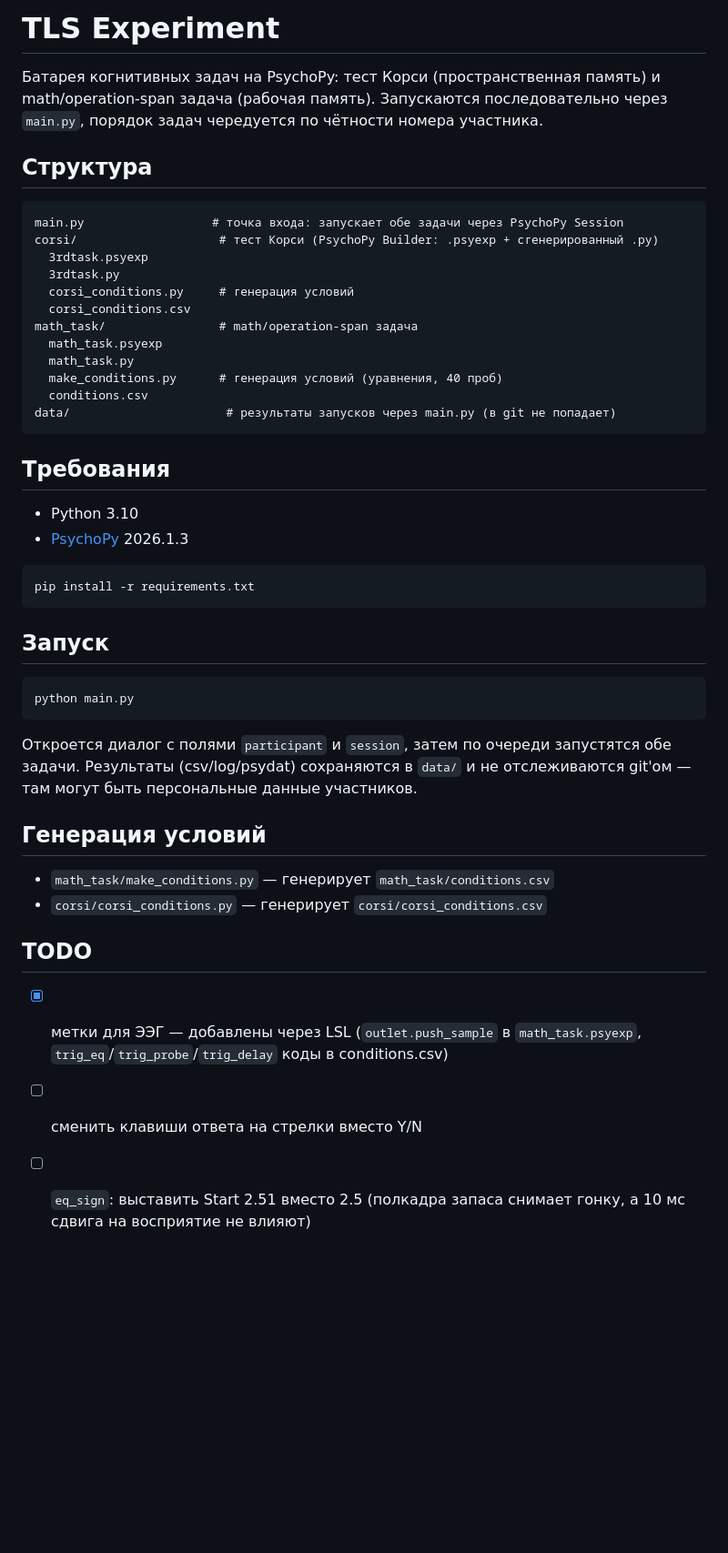
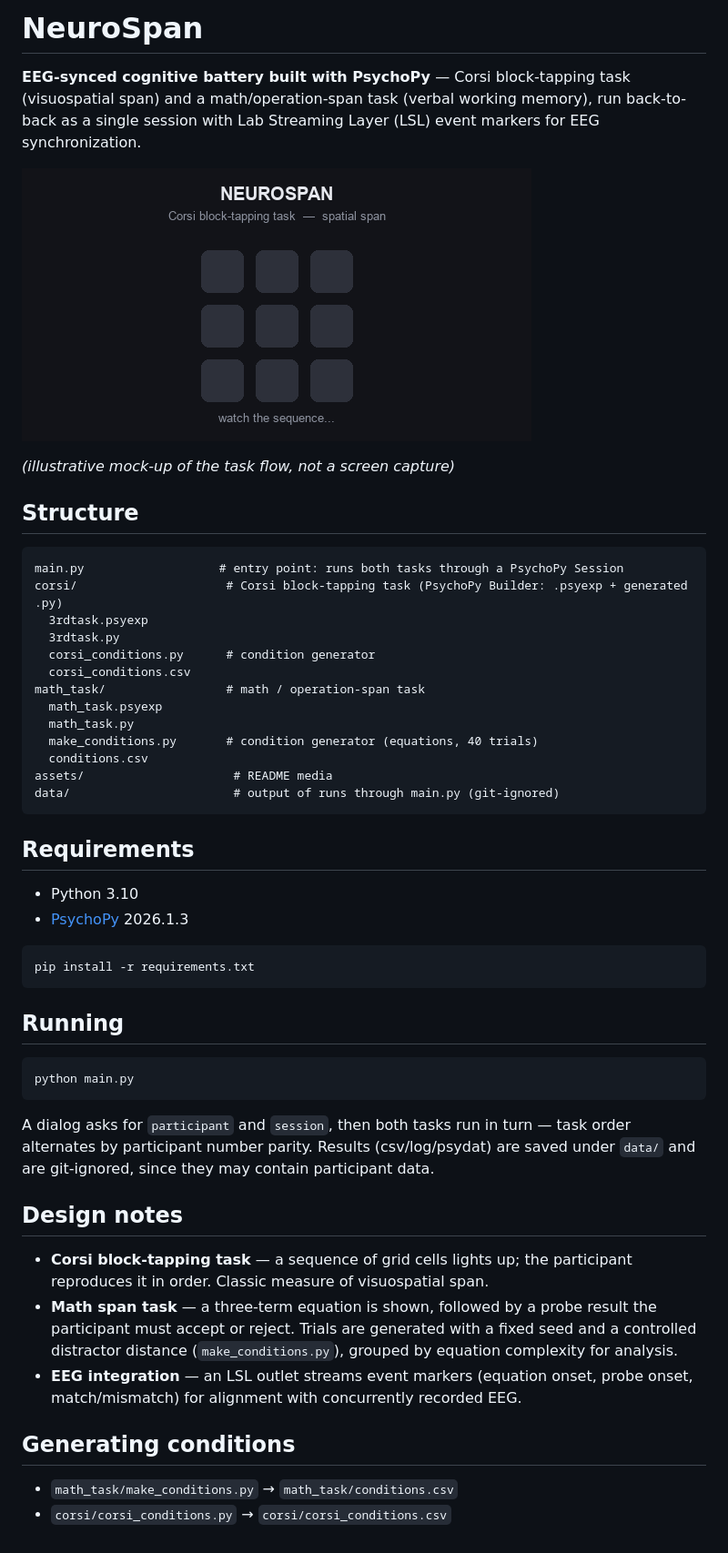
Before and after one commit to just-elephant/tls_task, a Markdown page: README.md, the part around the change. Shown at 91% size. Drawn GitHub-style; pictures changed too: assets/demo.gif (added); blank space fills up the shorter version.

Commit message:
Rename to NeuroSpan, rewrite README in English, add demo gif
Drop TODO list, rebrand from "tls_task", add illustrative task-flow
animation.

````diff
--- a/README.md
+++ b/README.md
@@ -1,27 +1,33 @@
-# TLS Experiment
+# NeuroSpan
 
-Батарея когнитивных задач на PsychoPy: тест Корси (пространственная память) и
-math/operation-span задача (рабочая память). Запускаются последовательно через
-`main.py`, порядок задач чередуется по чётности номера участника.
+**EEG-synced cognitive battery built with PsychoPy** — Corsi block-tapping task
+(visuospatial span) and a math/operation-span task (verbal working memory),
+run back-to-back as a single session with Lab Streaming Layer (LSL) event
+markers for EEG synchronization.
 
-## Структура
+![NeuroSpan demo](assets/demo.gif)
+
+*(illustrative mock-up of the task flow, not a screen capture)*
+
+## Structure
 
 ```
-main.py                  # точка входа: запускает обе задачи через PsychoPy Session
-corsi/                    # тест Корси (PsychoPy Builder: .psyexp + сгенерированный .py)
+main.py                   # entry point: runs both tasks through a PsychoPy Session
+corsi/                     # Corsi block-tapping task (PsychoPy Builder: .psyexp + generated .py)
   3rdtask.psyexp
   3rdtask.py
-  corsi_conditions.py     # генерация условий
+  corsi_conditions.py      # condition generator
   corsi_conditions.csv
-math_task/                # math/operation-span задача
+math_task/                 # math / operation-span task
   math_task.psyexp
   math_task.py
-  make_conditions.py      # генерация условий (уравнения, 40 проб)
+  make_conditions.py       # condition generator (equations, 40 trials)
   conditions.csv
-data/                      # результаты запусков через main.py (в git не попадает)
+assets/                     # README media
+data/                       # output of runs through main.py (git-ignored)
 ```
 
-## Требования
+## Requirements
 
 - Python 3.10
 - [PsychoPy](https://www.psychopy.org/) 2026.1.3
@@ -30,25 +36,29 @@ data/                      # результаты запусков через ma
 pip install -r requirements.txt
 ```
 
-## Запуск
+## Running
 
 ```bash
 python main.py
 ```
 
-Откроется диалог с полями `participant` и `session`, затем по очереди запустятся
-обе задачи. Результаты (csv/log/psydat) сохраняются в `data/` и не отслеживаются
-git'ом — там могут быть персональные данные участников.
+A dialog asks for `participant` and `session`, then both tasks run in turn —
+task order alternates by participant number parity. Results (csv/log/psydat)
+are saved under `data/` and are git-ignored, since they may contain
+participant data.
 
-## Генерация условий
+## Design notes
 
-- `math_task/make_conditions.py` — генерирует `math_task/conditions.csv`
-- `corsi/corsi_conditions.py` — генерирует `corsi/corsi_conditions.csv`
+- **Corsi block-tapping task** — a sequence of grid cells lights up; the
+  participant reproduces it in order. Classic measure of visuospatial span.
+- **Math span task** — a three-term equation is shown, followed by a probe
+  result the participant must accept or reject. Trials are generated with a
+  fixed seed and a controlled distractor distance (`make_conditions.py`),
+  grouped by equation complexity for analysis.
+- **EEG integration** — an LSL outlet streams event markers (equation onset,
+  probe onset, match/mismatch) for alignment with concurrently recorded EEG.
 
-## TODO
+## Generating conditions
 
-- [x] метки для ЭЭГ — добавлены через LSL (`outlet.push_sample` в `math_task.psyexp`,
-      `trig_eq`/`trig_probe`/`trig_delay` коды в conditions.csv)
-- [ ] сменить клавиши ответа на стрелки вместо Y/N
-- [ ] `eq_sign`: выставить Start 2.51 вместо 2.5 (полкадра запаса снимает гонку, а
-      10 мс сдвига на восприятие не влияют)
+- `math_task/make_conditions.py` → `math_task/conditions.csv`
+- `corsi/corsi_conditions.py` → `corsi/corsi_conditions.csv`
````
